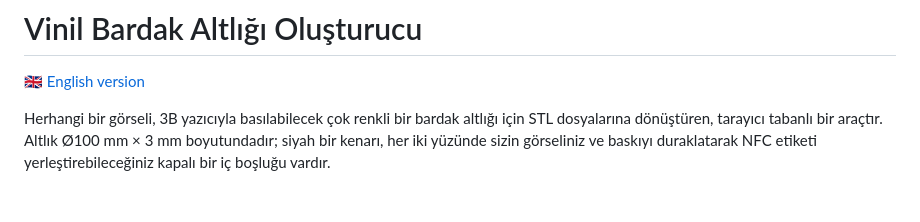
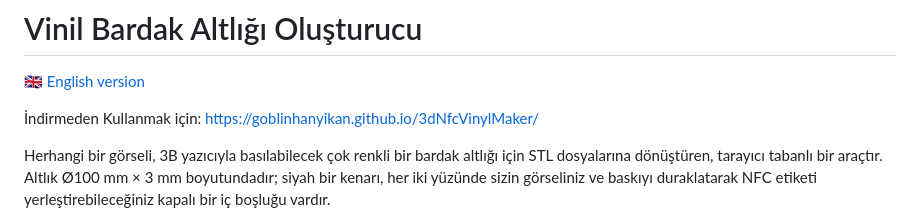
Before and after one commit to goblinhanyikan/3dNfcVinylMaker, a Markdown page: README.tr.md, the part around the change. Drawn GitHub-style; blank space fills up the shorter version.

```diff
--- a/README.tr.md
+++ b/README.tr.md
@@ -1,6 +1,9 @@
 # Vinil Bardak Altlığı Oluşturucu
 
 🇬🇧 [English version](README.md)
+
+İndirmeden Kullanmak için:
+https://goblinhanyikan.github.io/3dNfcVinylMaker/
 
 Herhangi bir görseli, 3B yazıcıyla basılabilecek çok renkli bir bardak altlığı için STL dosyalarına dönüştüren, tarayıcı tabanlı bir araçtır. Altlık Ø100 mm × 3 mm boyutundadır; siyah bir kenarı, her iki yüzünde sizin görseliniz ve baskıyı duraklatarak NFC etiketi yerleştirebileceğiniz kapalı bir iç boşluğu vardır.
 
```
